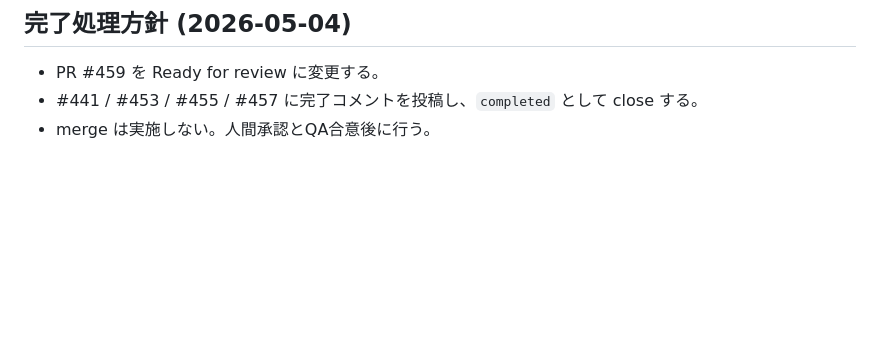
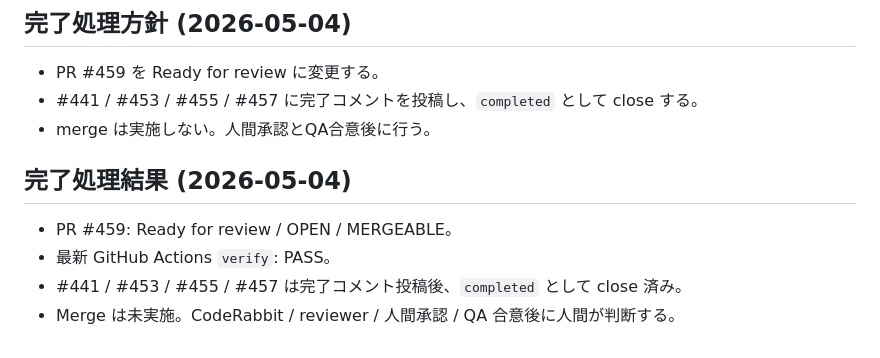
Before and after one commit to yusei531642/vibe-editor, a Markdown page: tasks/issue-autopilot-batch-handoff-2026-05-04.md, the part around the change. Drawn GitHub-style; blank space fills up the shorter version.

Commit message:
Record issue closure status

```diff
--- a/tasks/issue-autopilot-batch-handoff-2026-05-04.md
+++ b/tasks/issue-autopilot-batch-handoff-2026-05-04.md
@@ -234,3 +234,10 @@
 - PR #459 を Ready for review に変更する。
 - #441 / #453 / #455 / #457 に完了コメントを投稿し、`completed` として close する。
 - merge は実施しない。人間承認とQA合意後に行う。
+
+## 完了処理結果 (2026-05-04)
+
+- PR #459: Ready for review / OPEN / MERGEABLE。
+- 最新 GitHub Actions `verify`: PASS。
+- #441 / #453 / #455 / #457 は完了コメント投稿後、`completed` として close 済み。
+- Merge は未実施。CodeRabbit / reviewer / 人間承認 / QA 合意後に人間が判断する。
```
Also changed, not shown: tasks/todo.md (+9 -3 lines).
